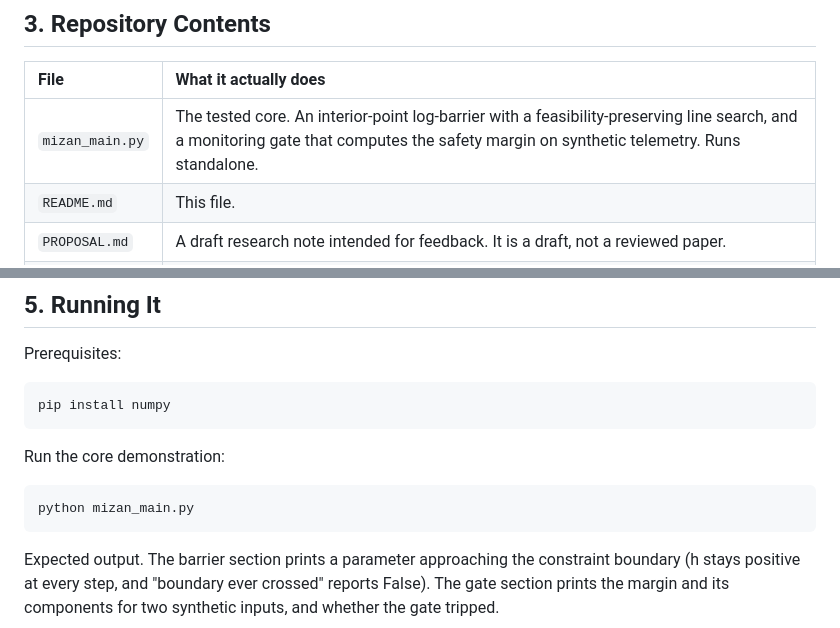
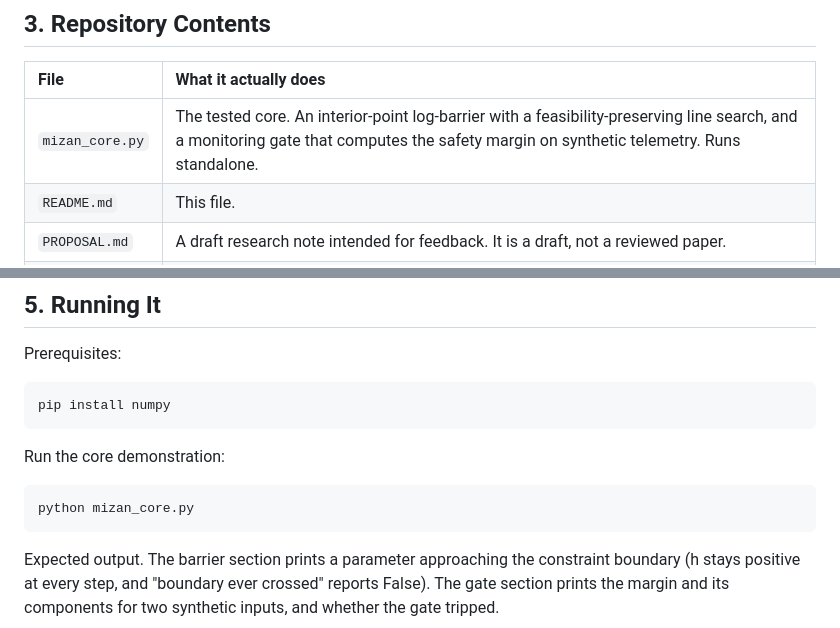
Before and after one commit to brownofficial69/project_mizan, a Markdown page: README.md, 2 parts joined by grey strips. Rendered like a GitHub page.

```diff
--- a/README.md
+++ b/README.md
@@ -40,7 +39,7 @@ This is a hypothesis to test, not a settled result. It is presented for critique
 
 | File | What it actually does |
 | :--- | :--- |
-| `mizan_main.py` | The tested core. An interior-point log-barrier with a feasibility-preserving line search, and a monitoring gate that computes the safety margin on synthetic telemetry. Runs standalone. |
+| `mizan_core.py` | The tested core. An interior-point log-barrier with a feasibility-preserving line search, and a monitoring gate that computes the safety margin on synthetic telemetry. Runs standalone. |
 | `README.md` | This file. |
 | `PROPOSAL.md` | A draft research note intended for feedback. It is a draft, not a reviewed paper. |
 | `index.html` | A front-end dashboard for adjusting the gate parameters and viewing output. Currently displays demo values. |
@@ -76,7 +75,7 @@ Prerequisites:
 
 Run the core demonstration:
 
-    python mizan_main.py
+    python mizan_core.py
 
 Expected output. The barrier section prints a parameter approaching the constraint boundary (h stays positive at every step, and "boundary ever crossed" reports False). The gate section prints the margin and its components for two synthetic inputs, and whether the gate tripped.
 
```
Also changed, not shown: other parts of README.md (+0 -1 lines).
